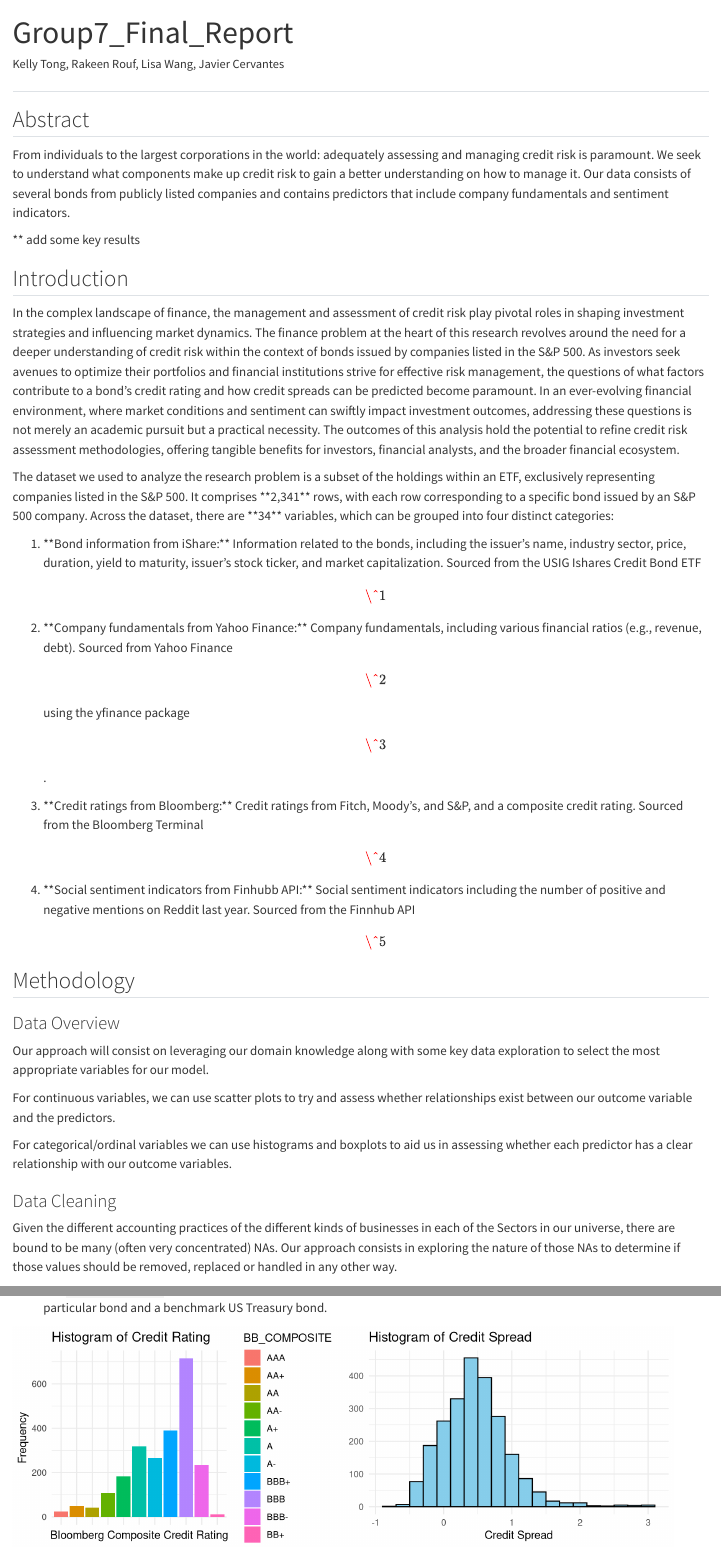
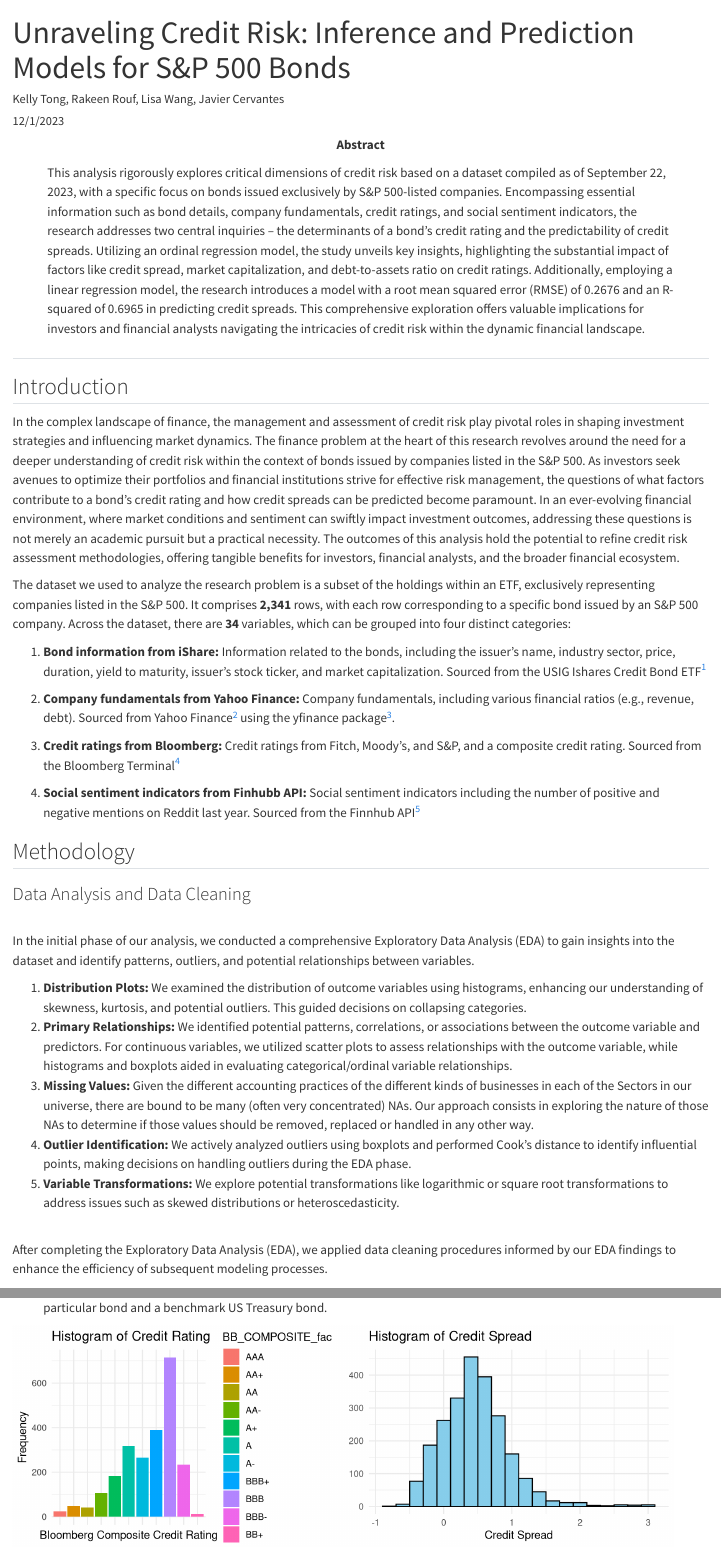
Before and after one commit to rmr327/CreditRiskEstimator, a Quarto document (Group7_Final_Report.qmd): the page in a window 1100 px wide, from its top, and a second part further down, joined at a grey line. Rendered offline with R 4.5, knitr and Pandoc in place of Quarto, with nearby package versions; some code elsewhere in the file could not run offline; long lines of code are wrapped.

Commit message:
adding abstract and method part

````diff
--- a/Group7_Final_Report.qmd
+++ b/Group7_Final_Report.qmd
@@ -1,6 +1,9 @@
 ##
 
 ---
-title: "Group7_Final_Report"
+title: "Unraveling Credit Risk: Inference and Prediction Models for S&P 500 Bonds"
 author: "Kelly Tong, Rakeen Rouf, Lisa Wang, Javier Cervantes"
-format: pdf
+date: 12/1/2023
+abstract: This analysis rigorously explores critical dimensions of credit risk based on a dataset compiled as of September 22, 2023, with a specific focus on bonds issued exclusively by S&P 500-listed companies. Encompassing essential information such as bond details, company fundamentals, credit ratings, and social sentiment indicators, the research addresses two central inquiries -- the determinants of a bond's credit rating and the predictability of credit spreads. Utilizing an ordinal regression model, the study unveils key insights, highlighting the substantial impact of factors like credit spread, market capitalization, and debt-to-assets ratio on credit ratings. Additionally, employing a linear regression model, the research introduces a model with a root mean squared error (RMSE) of 0.2676 and an R-squared of 0.6965 in predicting credit spreads. This comprehensive exploration offers valuable implications for investors and financial analysts navigating the intricacies of credit risk within the dynamic financial landscape.
+format:
+  pdf:
@@ -10,19 +21,14 @@ editor: visual
-## Abstract
-
-From individuals to the largest corporations in the world: adequately assessing and managing credit risk is paramount. We seek to understand what components make up credit risk to gain a better understanding on how to manage it. Our data consists of several bonds from publicly listed companies and contains predictors that include company fundamentals and sentiment indicators.
-
-\*\* add some key results
 
 ## Introduction
 
 In the complex landscape of finance, the management and assessment of credit risk play pivotal roles in shaping investment strategies and influencing market dynamics. The finance problem at the heart of this research revolves around the need for a deeper understanding of credit risk within the context of bonds issued by companies listed in the S&P 500. As investors seek avenues to optimize their portfolios and financial institutions strive for effective risk management, the questions of what factors contribute to a bond's credit rating and how credit spreads can be predicted become paramount. In an ever-evolving financial environment, where market conditions and sentiment can swiftly impact investment outcomes, addressing these questions is not merely an academic pursuit but a practical necessity. The outcomes of this analysis hold the potential to refine credit risk assessment methodologies, offering tangible benefits for investors, financial analysts, and the broader financial ecosystem.
 
-The dataset we used to analyze the research problem is a subset of the holdings within an ETF, exclusively representing companies listed in the S&P 500. It comprises \*\*2,341\*\* rows, with each row corresponding to a specific bond issued by an S&P 500 company. Across the dataset, there are \*\*34\*\* variables, which can be grouped into four distinct categories:
+The dataset we used to analyze the research problem is a subset of the holdings within an ETF, exclusively representing companies listed in the S&P 500. It comprises **2,341** rows, with each row corresponding to a specific bond issued by an S&P 500 company. Across the dataset, there are **34** variables, which can be grouped into four distinct categories:
 
-1.  \*\*Bond information from iShare:\*\* Information related to the bonds, including the issuer's name, industry sector, price, duration, yield to maturity, issuer's stock ticker, and market capitalization. Sourced from the USIG Ishares Credit Bond ETF\[\^1\]
+1.  **Bond information from iShare:** Information related to the bonds, including the issuer's name, industry sector, price, duration, yield to maturity, issuer's stock ticker, and market capitalization. Sourced from the USIG Ishares Credit Bond ETF[^group7_final_report-1]
 
-2.  \*\*Company fundamentals from Yahoo Finance:\*\* Company fundamentals, including various financial ratios (e.g., revenue, debt). Sourced from Yahoo Finance\[\^2\] using the yfinance package\[\^3\].
+2.  **Company fundamentals from Yahoo Finance:** Company fundamentals, including various financial ratios (e.g., revenue, debt). Sourced from Yahoo Finance[^group7_final_report-2] using the yfinance package[^group7_final_report-3].
 
-3.  \*\*Credit ratings from Bloomberg:\*\* Credit ratings from Fitch, Moody's, and S&P, and a composite credit rating. Sourced from the Bloomberg Terminal\[\^4\]
+3.  **Credit ratings from Bloomberg:** Credit ratings from Fitch, Moody's, and S&P, and a composite credit rating. Sourced from the Bloomberg Terminal[^group7_final_report-4]
 
-4.  \*\*Social sentiment indicators from Finhubb API:\*\* Social sentiment indicators including the number of positive and negative mentions on Reddit last year. Sourced from the Finnhub API\[\^5\]
+4.  **Social sentiment indicators from Finhubb API:** Social sentiment indicators including the number of positive and negative mentions on Reddit last year. Sourced from the Finnhub API[^group7_final_report-5]
@@ -52,17 +68,19 @@ library(nnet) # package for multinomial model
 
 ## Methodology
 
-### Data Overview
+### Data Analysis and Data Cleaning
 
-Our approach will consist on leveraging our domain knowledge along with some key data exploration to select the most appropriate variables for our model.
+\
+In the initial phase of our analysis, we conducted a comprehensive Exploratory Data Analysis (EDA) to gain insights into the dataset and identify patterns, outliers, and potential relationships between variables.
 
-For continuous variables, we can use scatter plots to try and assess whether relationships exist between our outcome variable and the predictors.
+1.  **Distribution Plots:** We examined the distribution of outcome variables using histograms, enhancing our understanding of skewness, kurtosis, and potential outliers. This guided decisions on collapsing categories.
+2.  **Primary Relationships:** We identified potential patterns, correlations, or associations between the outcome variable and predictors. For continuous variables, we utilized scatter plots to assess relationships with the outcome variable, while histograms and boxplots aided in evaluating categorical/ordinal variable relationships.
+3.  **Missing Values:** Given the different accounting practices of the different kinds of businesses in each of the Sectors in our universe, there are bound to be many (often very concentrated) NAs. Our approach consists in exploring the nature of those NAs to determine if those values should be removed, replaced or handled in any other way.
+4.  **Outlier Identification:** We actively analyzed outliers using boxplots and performed Cook's distance to identify influential points, making decisions on handling outliers during the EDA phase.
+5.  **Variable Transformations:** We explore potential transformations like logarithmic or square root transformations to address issues such as skewed distributions or heteroscedasticity.
 
-For categorical/ordinal variables we can use histograms and boxplots to aid us in assessing whether each predictor has a clear relationship with our outcome variables.
-
-### Data Cleaning
-
-Given the different accounting practices of the different kinds of businesses in each of the Sectors in our universe, there are bound to be many (often very concentrated) NAs. Our approach consists in exploring the nature of those NAs to determine if those values should be removed, replaced or handled in any other way.
+\
+After completing the Exploratory Data Analysis (EDA), we applied data cleaning procedures informed by our EDA findings to enhance the efficiency of subsequent modeling processes.
 
 ### Research Question 1
 
@@ -108,8 +126,8 @@ We have two outcome variables:
 
 ```{r, warning=FALSE, message=FALSE, fig.width=9, fig.height=3}
 #| echo: false
-bonds$BB_COMPOSITE <- factor(bonds$BB_COMPOSITE, levels = c('AAA', 'AA+', 'AA', 'AA-', 'A+', 'A', 'A-', 'BBB+', 'BBB', 'BBB-', 'BB+'))
-plot_1 <- ggplot(bonds, aes(x = factor(BB_COMPOSITE), fill = BB_COMPOSITE)) +
+bonds$BB_COMPOSITE_fac <- factor(bonds$BB_COMPOSITE, levels = c('AAA', 'AA+', 'AA', 'AA-', 'A+', 'A', 'A-', 'BBB+', 'BBB', 'BBB-', 'BB+'))
+plot_1 <- ggplot(bonds, aes(x = BB_COMPOSITE_fac, fill = BB_COMPOSITE_fac)) +
   geom_bar() +
   labs(x = "Bloomberg Composite Credit Rating", y = "Frequency", title = "Histogram of Credit Rating") +
   theme_minimal() +
````
Also changed, not shown: Group7_Final_Report.pdf, Group7_Final_Report.qmd (38 more changed lines).
